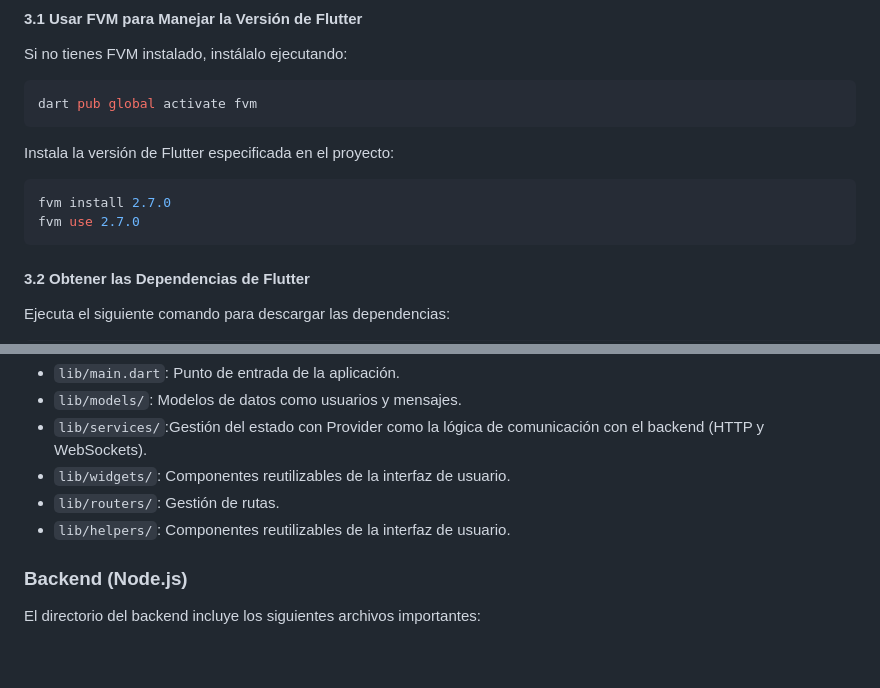
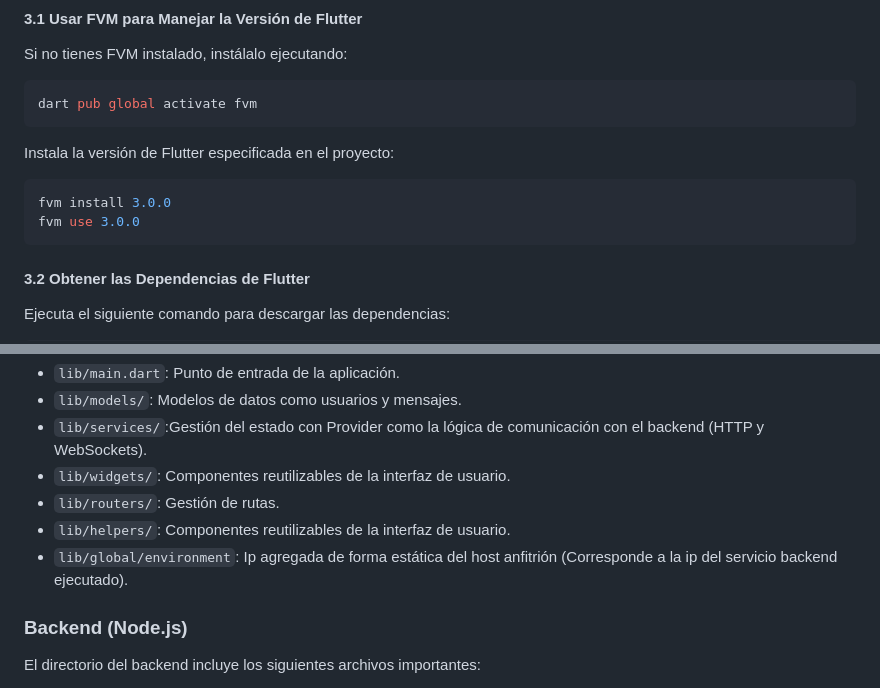
Before and after one commit to OdaFra/ChatApp, a Markdown page: readme.md, 2 parts joined by grey strips. Drawn GitHub-style; blank space fills up the shorter version.

````diff
--- a/readme.md
+++ b/readme.md
@@ -128,8 +151,8 @@ dart pub global activate fvm
 Instala la versión de Flutter especificada en el proyecto:
 
 ```bash
-fvm install 2.7.0
-fvm use 2.7.0
+fvm install 3.0.0
+fvm use 3.0.0
 ```
 
 #### 3.2 Obtener las Dependencias de Flutter
@@ -160,6 +183,7 @@ El directorio del frontend incluye los siguientes archivos importantes:
 - `lib/widgets/`: Componentes reutilizables de la interfaz de usuario.
 - `lib/routers/`: Gestión de rutas.
 - `lib/helpers/`: Componentes reutilizables de la interfaz de usuario.
+- `lib/global/environment`: Ip agregada de forma estática del host anfitrión (Corresponde a la ip del servicio backend ejecutado).
 
 ### Backend (Node.js)
 
````
Also changed, not shown: other parts of readme.md (+26 -3 lines), images/login.png (added), images/messages_mongodb.png (added), images/register.png (added), images/users_mongodb.png (added), 2 other files.
